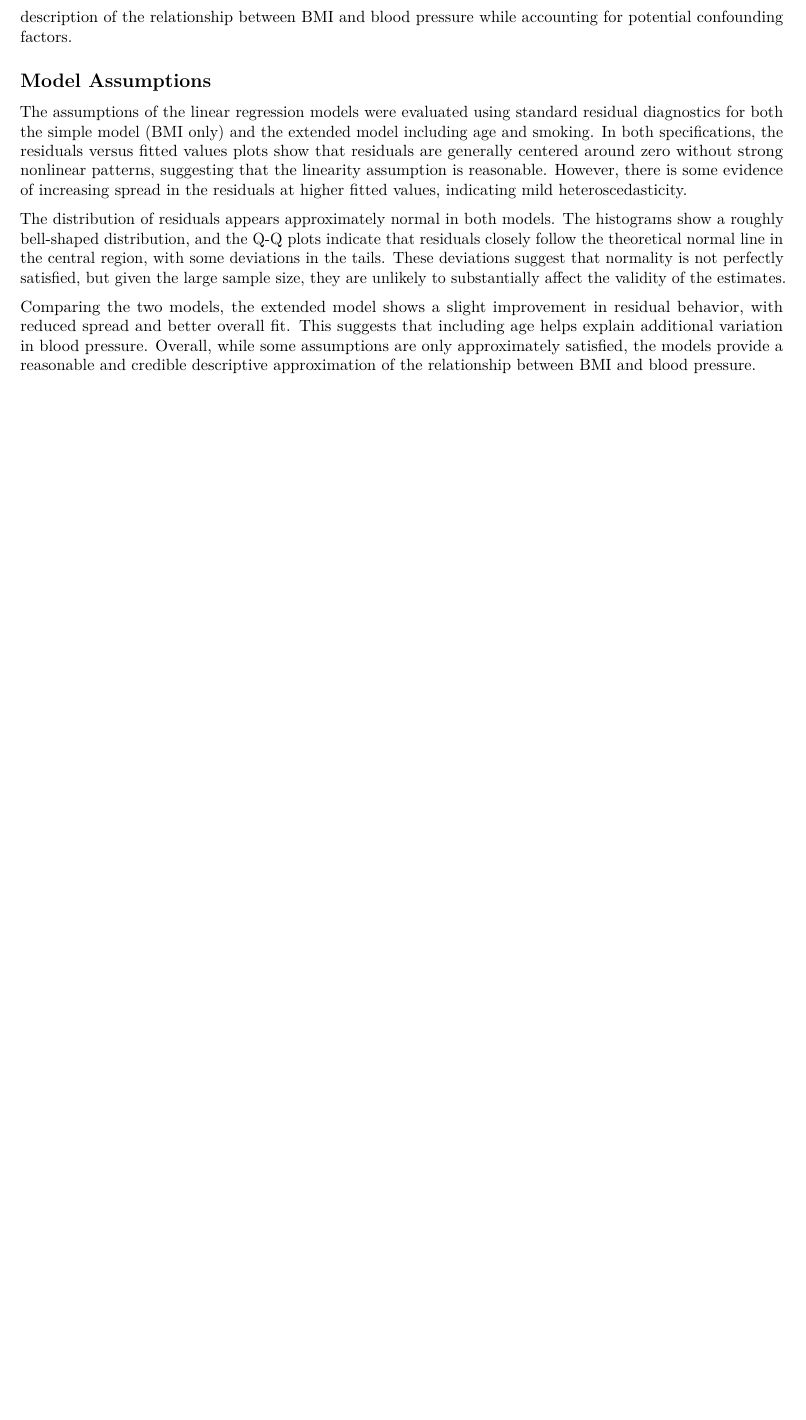
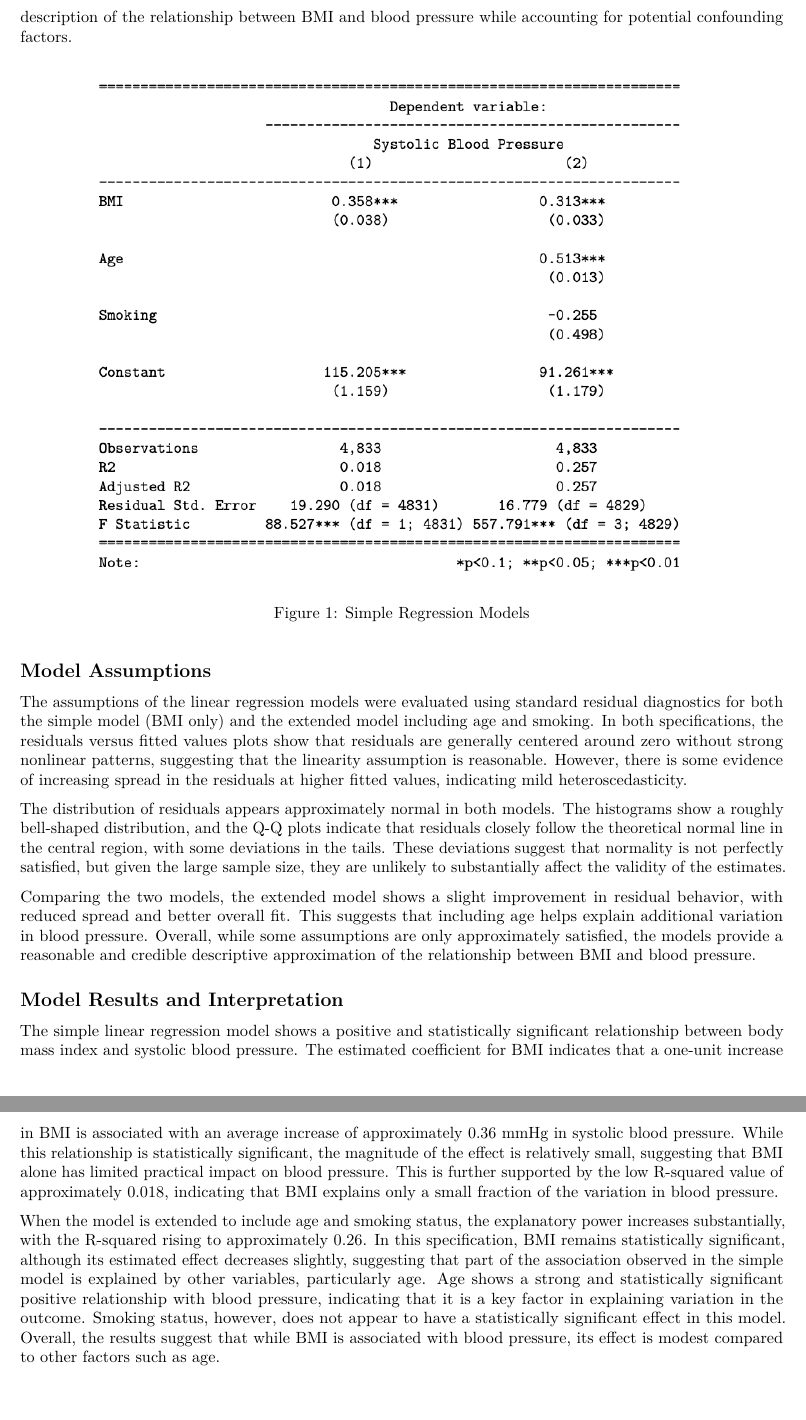
Before and after one commit to alilordifar/nhanes-bmi-blood-pressure-analysis, an R Markdown document (reports/final_report.Rmd): part of page 2 of 2 before the commit and two parts of pages 2 and 3 of 3 after it, the two joined at a grey line, cut so that both start at the same text, the shorter picture padded with empty space. Rendered offline with R 4.5, knitr and Pandoc, then LaTeX, with nearby package versions.

Commit message:
add stargazer and final report

```diff
--- a/reports/final_report.Rmd
+++ b/reports/final_report.Rmd
@@ -23,9 +23,16 @@ We begin with a simple linear regression model that examines the relationship be
 
 To improve the model, we then extend the specification by including age and smoking status as additional explanatory variables. These variables are included because they are known to influence blood pressure and may also be correlated with BMI. By adding these controls, the extended model provides a more accurate description of the relationship between BMI and blood pressure while accounting for potential confounding factors.
 
+![Simple Regression Models](images/Simple_models_stargazer.png)
+
 ## Model Assumptions
 The assumptions of the linear regression models were evaluated using standard residual diagnostics for both the simple model (BMI only) and the extended model including age and smoking. In both specifications, the residuals versus fitted values plots show that residuals are generally centered around zero without strong nonlinear patterns, suggesting that the linearity assumption is reasonable. However, there is some evidence of increasing spread in the residuals at higher fitted values, indicating mild heteroscedasticity.
 
 The distribution of residuals appears approximately normal in both models. The histograms show a roughly bell-shaped distribution, and the Q-Q plots indicate that residuals closely follow the theoretical normal line in the central region, with some deviations in the tails. These deviations suggest that normality is not perfectly satisfied, but given the large sample size, they are unlikely to substantially affect the validity of the estimates.
 
 Comparing the two models, the extended model shows a slight improvement in residual behavior, with reduced spread and better overall fit. This suggests that including age helps explain additional variation in blood pressure. Overall, while some assumptions are only approximately satisfied, the models provide a reasonable and credible descriptive approximation of the relationship between BMI and blood pressure.
+
+## Model Results and Interpretation
+The simple linear regression model shows a positive and statistically significant relationship between body mass index and systolic blood pressure. The estimated coefficient for BMI indicates that a one-unit increase in BMI is associated with an average increase of approximately 0.36 mmHg in systolic blood pressure. While this relationship is statistically significant, the magnitude of the effect is relatively small, suggesting that BMI alone has limited practical impact on blood pressure. This is further supported by the low R-squared value of approximately 0.018, indicating that BMI explains only a small fraction of the variation in blood pressure.
+
+When the model is extended to include age and smoking status, the explanatory power increases substantially, with the R-squared rising to approximately 0.26. In this specification, BMI remains statistically significant, although its estimated effect decreases slightly, suggesting that part of the association observed in the simple model is explained by other variables, particularly age. Age shows a strong and statistically significant positive relationship with blood pressure, indicating that it is a key factor in explaining variation in the outcome. Smoking status, however, does not appear to have a statistically significant effect in this model. Overall, the results suggest that while BMI is associated with blood pressure, its effect is modest compared to other factors such as age.
```
Also changed, not shown: reports/final_report.pdf (added), reports/images/Simple_models_stargazer.png (added), 1 other file.
